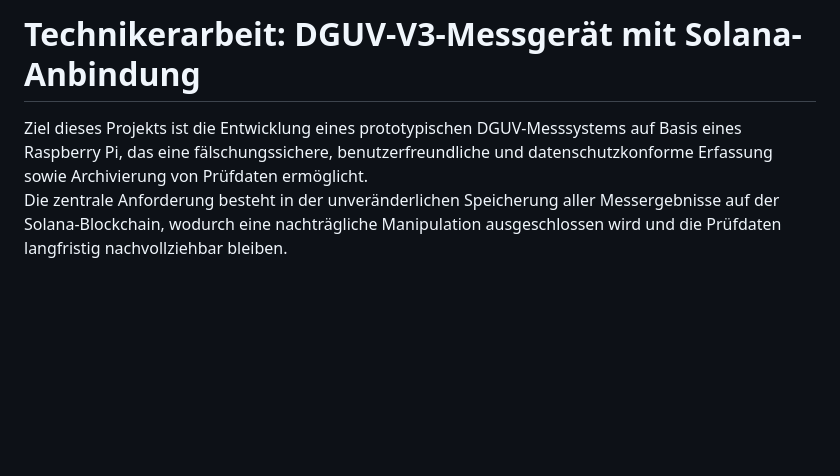
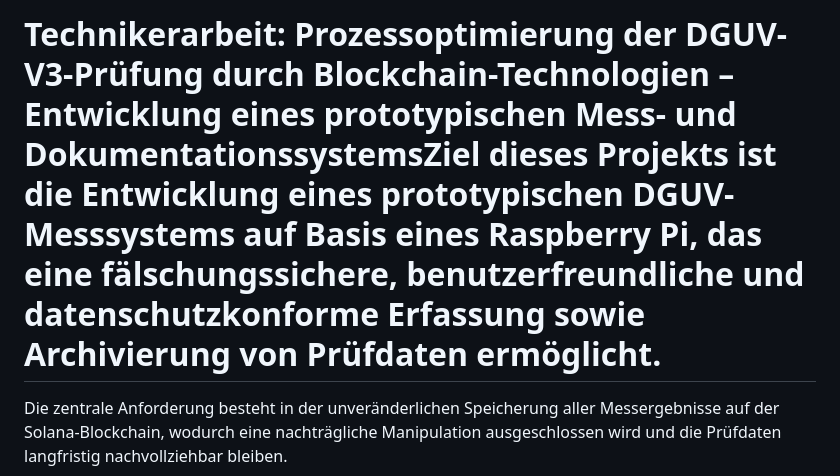
Before and after one commit to Felix-tar/Novocrypt_TAR_E2026-31, a Markdown page: README.md, the part around the change. GitHub-like rendering; blank space fills up the shorter version.

```diff
--- a/README.md
+++ b/README.md
@@ -1,6 +1,5 @@
-#  Technikerarbeit: DGUV-V3-Messgerät mit Solana-Anbindung
+# Technikerarbeit: Prozessoptimierung der DGUV-V3-Prüfung durch Blockchain-Technologien – Entwicklung eines prototypischen Mess- und DokumentationssystemsZiel dieses Projekts ist die Entwicklung eines prototypischen DGUV-Messsystems auf Basis eines Raspberry Pi, das eine fälschungssichere, benutzerfreundliche und datenschutzkonforme Erfassung sowie Archivierung von Prüfdaten ermöglicht.
 
-Ziel dieses Projekts ist die Entwicklung eines prototypischen DGUV-Messsystems auf Basis eines Raspberry Pi, das eine fälschungssichere, benutzerfreundliche und datenschutzkonforme Erfassung sowie Archivierung von Prüfdaten ermöglicht.
 Die zentrale Anforderung besteht in der unveränderlichen Speicherung aller Messergebnisse auf der Solana-Blockchain, wodurch eine nachträgliche Manipulation ausgeschlossen wird und die Prüfdaten langfristig nachvollziehbar bleiben.
 
 Die Bedienung erfolgt über drei einzelne Softwarekomponenten: eine für den Prüfer am PC unter Windows, die Messsoftware auf dem Messgerät (bzw. dem Raspberry Pi 5) und die Clientsoftware, mit der der Kunde die Messdaten und die Protokollierung einsehen kann. Das Ganze funktioniert wie folgt:  Zunächst muss der Kunde einen Account in der Clientsoftware erstellen. Danach gibt er dem Prüfer seinen öffentlichen Schlüssel. Der Prüfer nutzt die Hauptsoftware „Novocrypt“, um die Maschine anzulegen und die Messstruktur zu erstellen. Anschließend lädt er die Struktur und die Maschineninformationen auf sein Messgerät und beginnt mit der Messung. Die Messwerte werden direkt in die Solana-Blockchain hochgeladen.  Sind alle Messungen abgeschlossen, geht der Prüfer zurück an seinen PC und beendet die Messung, indem er alle Daten verschlüsselt auf ArDrive hochlädt. Mit der ArDrive-TXID bzw. einem Arweave-Link kann der Kunde in der Novocrypt-Clientsoftware die Daten dann von der Blockchain laden.  Dieses Verfahren soll den Gebrauch von PDF oder Papier komplett ersetzen. Somit müssen keine Daten auf Servern gespeichert werden, da sie jederzeit live von der manipulationssicheren Blockchain abgerufen werden können.
```
